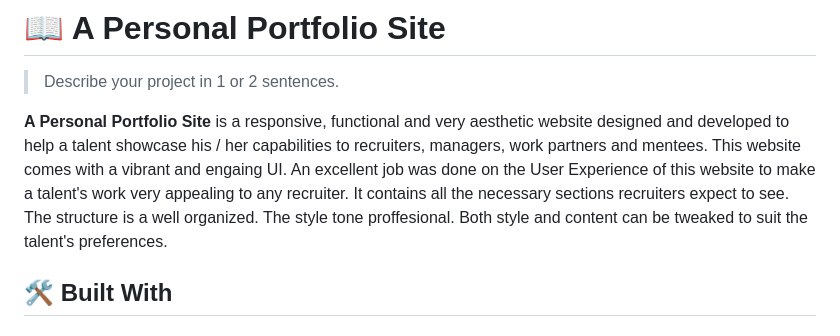
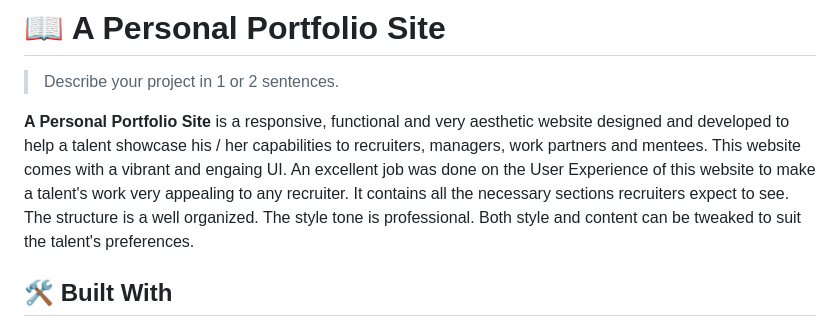
Before and after one commit to geekelo/a-personal-portfolio-site, a Markdown page: README.md, the part around the change. Drawn GitHub-style.

```diff
--- a/README.md
+++ b/README.md
@@ -57,7 +57,7 @@ After you're finished please remove all the comments and instructions!
 
 > Describe your project in 1 or 2 sentences.
 
-**A Personal Portfolio Site** is a responsive, functional and very aesthetic website designed and developed to help a talent showcase his / her capabilities to recruiters, managers, work partners and mentees. This website comes with a vibrant and engaing UI. An excellent job was done on the User Experience of this website to make a talent's work very appealing to any recruiter. It contains all the necessary sections recruiters expect to see. The structure is a well organized. The style tone proffesional. Both style and content can be tweaked to suit the talent's preferences.
+**A Personal Portfolio Site** is a responsive, functional and very aesthetic website designed and developed to help a talent showcase his / her capabilities to recruiters, managers, work partners and mentees. This website comes with a vibrant and engaing UI. An excellent job was done on the User Experience of this website to make a talent's work very appealing to any recruiter. It contains all the necessary sections recruiters expect to see. The structure is a well organized. The style tone is professional. Both style and content can be tweaked to suit the talent's preferences.
 
 ## 🛠 Built With <a name="built-with"></a>
 
```
